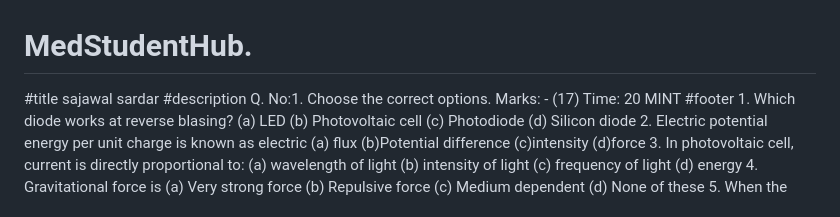
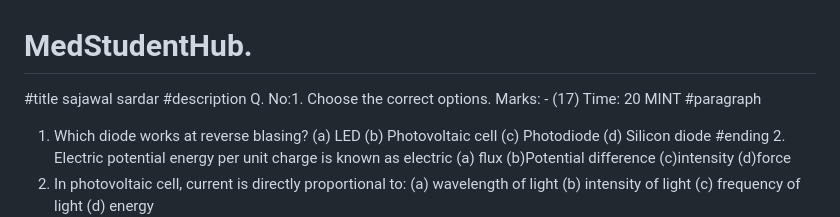
Before and after one commit to maliksajawal546-ship-it/MedStudentHub., a Markdown page: README.md, the part around the change. GitHub-like rendering.

Commit message:
Update README with formatted questions and options

```diff
--- a/README.md
+++ b/README.md
@@ -1,9 +1,10 @@
 # MedStudentHub.
 #title sajawal sardar
 #description Q. No:1. Choose the correct options.				Marks: - (17)	              Time: 20 MINT
-#footer 1.	Which diode works at reverse blasing?
+#paragraph
+1.	Which diode works at reverse blasing?
              (a)  LED                         (b) Photovoltaic cell               (c) Photodiode                          (d) Silicon diode
-2.	Electric potential energy per unit charge is known as electric
+#ending  2.	Electric potential energy per unit charge is known as electric
 (a) flux			(b)Potential difference 	         (c)intensity		      (d)force
 3.	In photovoltaic cell, current is directly proportional to:
              (a) wavelength of light        (b) intensity of light        (c) frequency of light                   (d) energy
```
